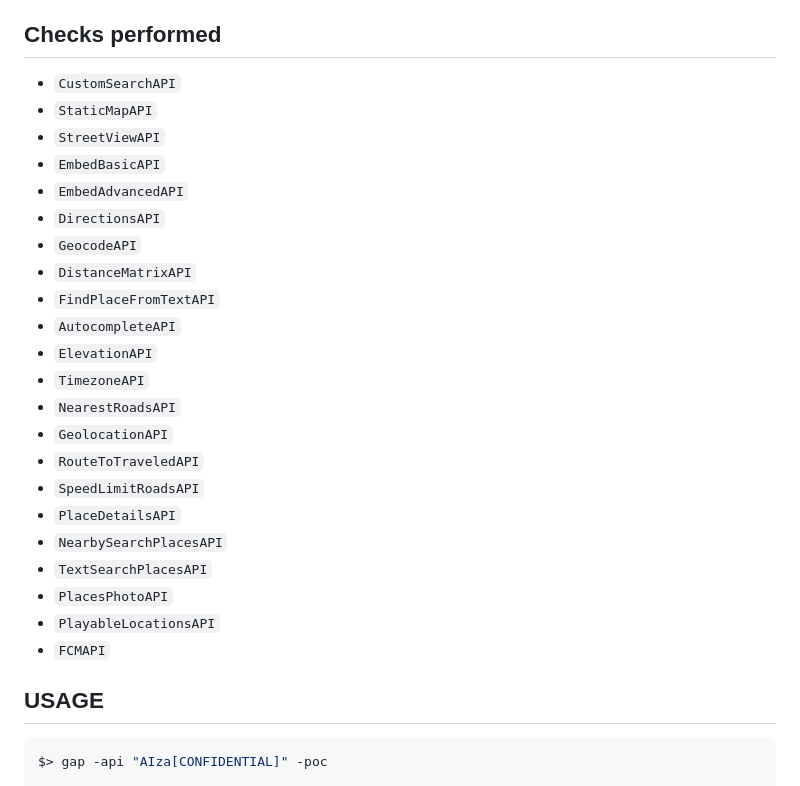
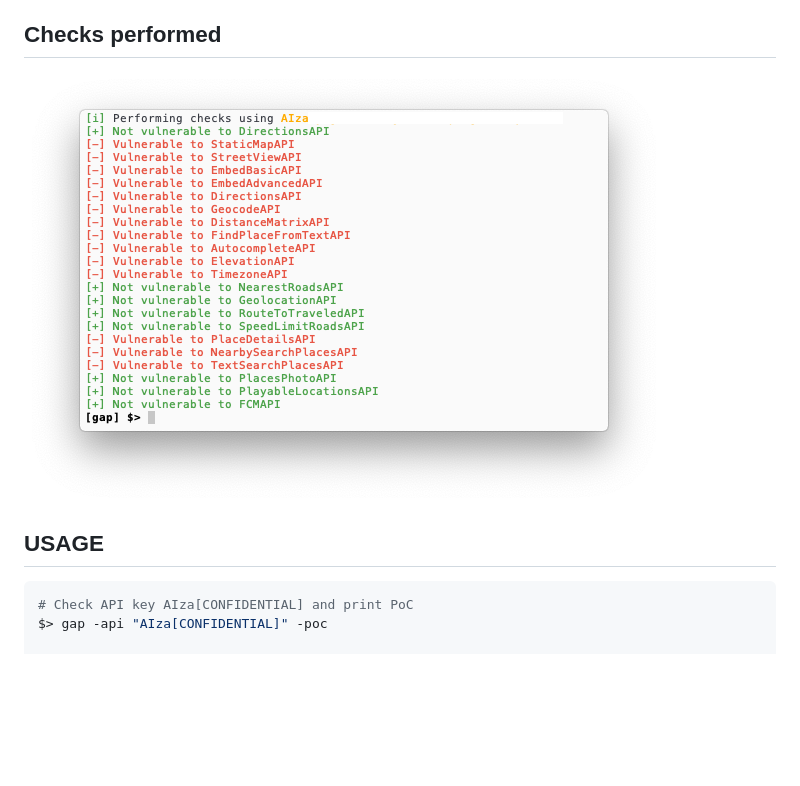
Before and after one commit to joanbono/gap, a Markdown page: README.md, the part around the change. Drawn GitHub-style; pictures changed too: img/img.png (added); blank space fills up the shorter version.

````diff
--- a/README.md
+++ b/README.md
@@ -6,32 +6,12 @@ Based on the study [Unauthorized Google Maps API Key Usage Cases, and Why You Ne
 
 ## Checks performed
 
-+ `CustomSearchAPI`
-+ `StaticMapAPI`
-+ `StreetViewAPI`
-+ `EmbedBasicAPI`
-+ `EmbedAdvancedAPI`
-+ `DirectionsAPI`
-+ `GeocodeAPI`
-+ `DistanceMatrixAPI`
-+ `FindPlaceFromTextAPI`
-+ `AutocompleteAPI`
-+ `ElevationAPI`
-+ `TimezoneAPI`
-+ `NearestRoadsAPI`
-+ `GeolocationAPI`
-+ `RouteToTraveledAPI`
-+ `SpeedLimitRoadsAPI`
-+ `PlaceDetailsAPI`
-+ `NearbySearchPlacesAPI`
-+ `TextSearchPlacesAPI`
-+ `PlacesPhotoAPI`
-+ `PlayableLocationsAPI`
-+ `FCMAPI`
+![](img/img.png)
 
 ## USAGE
 
 ```py
+# Check API key AIza[CONFIDENTIAL] and print PoC
 $> gap -api "AIza[CONFIDENTIAL]" -poc
 
 [i] Performing checks using AIza[CONFIDENTIAL]
````
